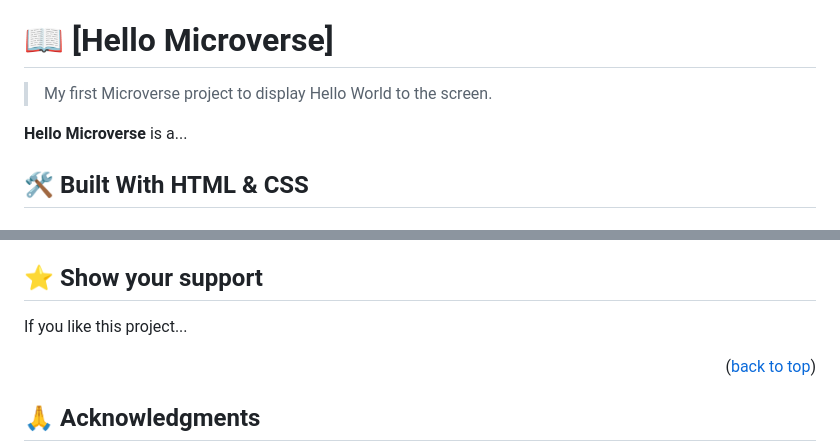
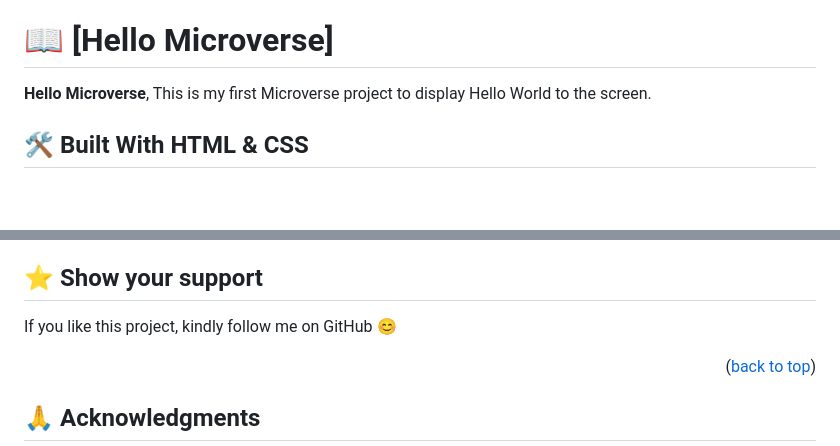
Before and after one commit to shafiuyushawu/Hello-Microverse, a Markdown page: README.md, 2 parts joined by grey strips. GitHub-like rendering; blank space fills up the shorter version.

```diff
--- a/README.md
+++ b/README.md
@@ -61,9 +61,7 @@ After you're finished please remove all the comments and instructions!
 
 # 📖 [Hello Microverse] <a name="about-project"></a>
 
-> My first Microverse project to display Hello World to the screen.
-
-**Hello Microverse** is a...
+**Hello Microverse**, This is my first Microverse project to display Hello World to the screen.
 
 ## 🛠 Built With <a name="built-with">HTML & CSS</a>
 
@@ -218,7 +216,7 @@ Contributions, issues, and feature requests are welcome!
 
 ## ⭐️ Show your support <a name="support"></a>
 
-If you like this project...
+If you like this project, kindly follow me on GitHub 😊
 
 <p align="right">(<a href="#readme-top">back to top</a>)</p>
 
```
